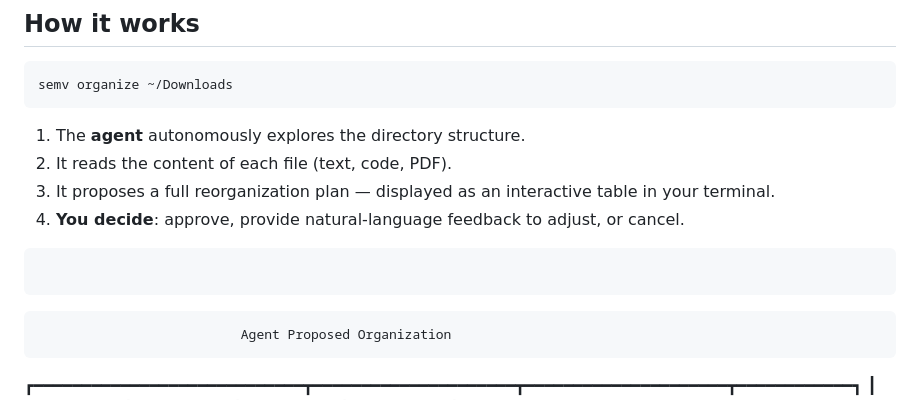
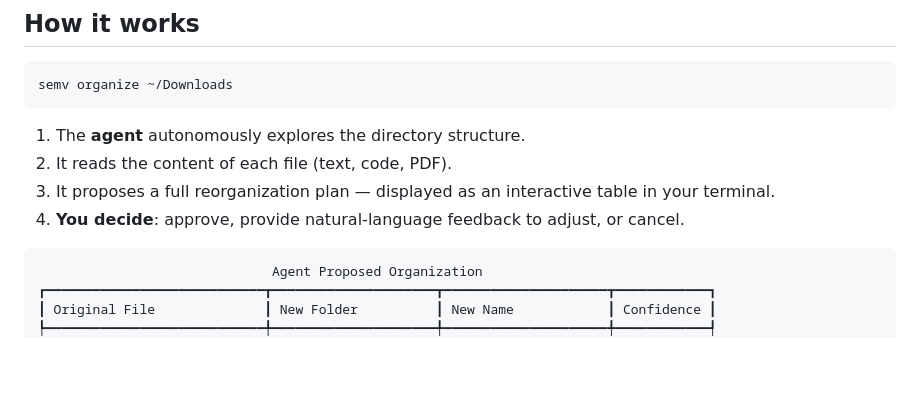
Before and after one commit to odilonv/semv, a Markdown page: README.md, the part around one of its changes. GitHub-like rendering; blank space fills up the shorter version.

````diff
--- a/README.md
+++ b/README.md
@@ -20,8 +20,7 @@ semv organize ~/Downloads
 3. It proposes a full reorganization plan — displayed as an interactive table in your terminal.
 4. **You decide**: approve, provide natural-language feedback to adjust, or cancel.
 
-```
-```
+```text
                               Agent Proposed Organization
 ┏━━━━━━━━━━━━━━━━━━━━━━━━━━━━┳━━━━━━━━━━━━━━━━━━━━━┳━━━━━━━━━━━━━━━━━━━━━┳━━━━━━━━━━━━┓
 ┃ Original File              ┃ New Folder          ┃ New Name            ┃ Confidence ┃
````
Also changed, not shown: other parts of README.md (+1 -1 lines).
